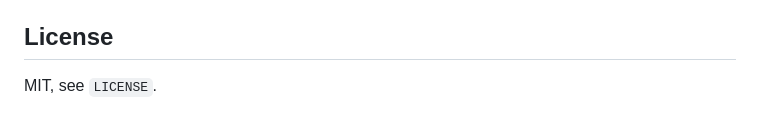
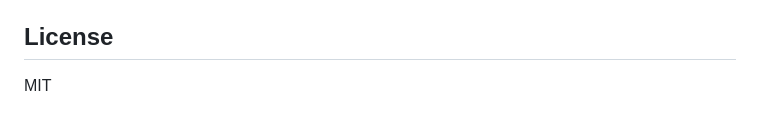
Before and after one commit to arslanben/jsf-viewstate-lab, a Markdown page: README.md, the part around the change. Drawn GitHub-style.

Commit message:
Update README.md
muchai

```diff
--- a/README.md
+++ b/README.md
@@ -158,4 +158,4 @@ pre-authentication remote code execution.
 
 ## License
 
-MIT, see `LICENSE`.
+MIT
```
